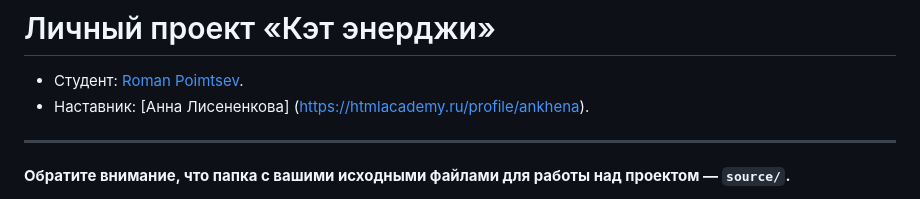
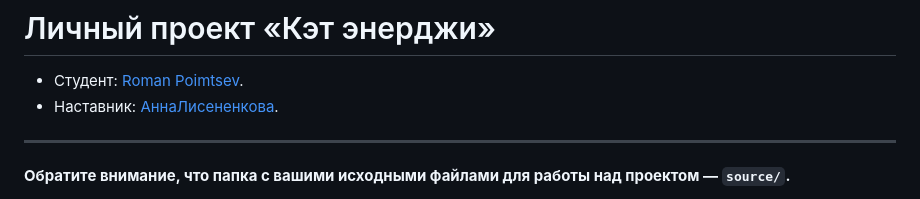
Before and after one commit to htmlacademy-adaptive/2426581-cat-energy-1, a Markdown page: Readme.md, the part around the change. Drawn GitHub-style.

Commit message:
исправил пробелы в имени/ссылке на наставника

```diff
--- a/Readme.md
+++ b/Readme.md
@@ -1,8 +1,7 @@
 # Личный проект «Кэт энерджи»
 
 * Студент: [Roman Poimtsev](https://up.htmlacademy.ru/adaptive-individual/1/user/2426581).
-* Наставник: [Анна
-Лисененкова] (https://htmlacademy.ru/profile/ankhena).
+* Наставник: [АннаЛисененкова](https://htmlacademy.ru/profile/ankhena).
 
 ---
 
```
